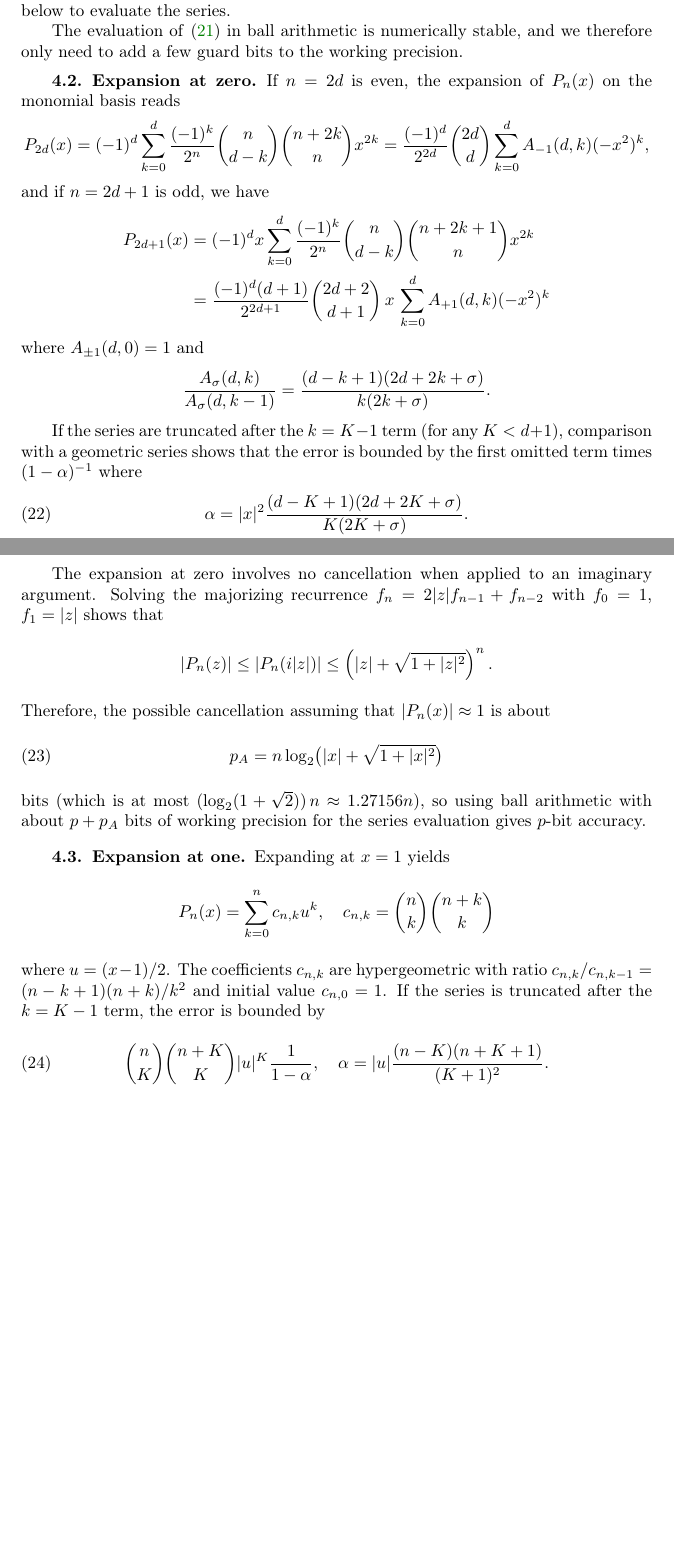
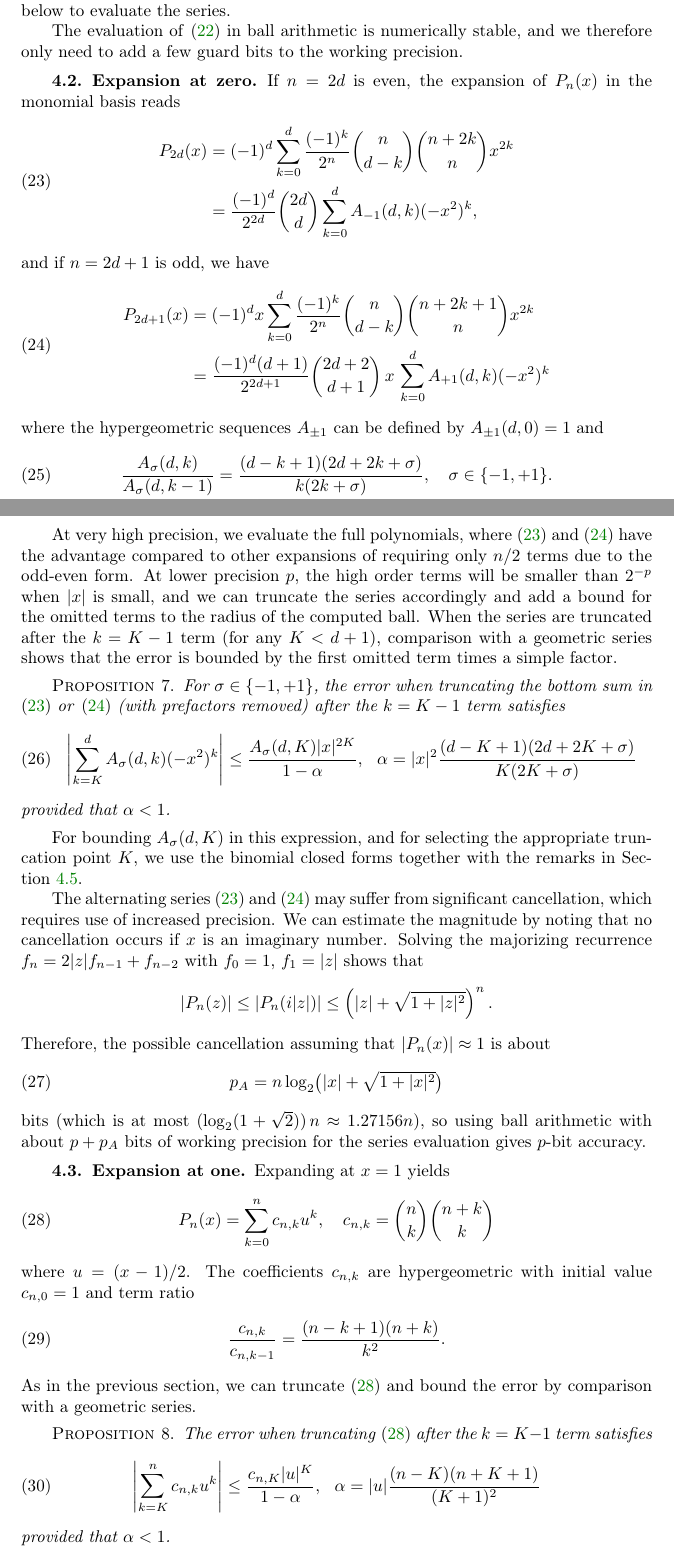
Before and after one commit to fredrik-johansson/legendrepaper, a LaTeX paper (legendre.tex): two parts of pages 9 and 10 of 21, joined at a grey line, cut so that both start at the same text, the shorter picture padded with empty space. Compiled offline with pdfLaTeX.

Commit message:
proposition-ify

```diff
--- a/legendre.tex
+++ b/legendre.tex
@@ -808,29 +812,68 @@ guard bits to the working precision.
 
 \label{sec:series-zero}
 
-If $n = 2d$ is even, the expansion of $P_n(x)$ on the monomial basis
+If $n = 2d$ is even, the expansion of $P_n(x)$ in the monomial basis
 reads
-$$P_{2d}(x) = (-1)^d \sum_{k=0}^d \frac{(-1)^k}{2^n} {n \choose d-k} {n+2k \choose n} x^{2k} = \frac{(-1)^d}{2^{2d}} {2d \choose d} \sum_{k=0}^d A_{-1}(d,k) (-x^2)^k,$$
+\begin{align}
+\label{eq:pzeroseries0}
+\begin{split}
+P_{2d}(x) &= (-1)^d \sum_{k=0}^d \frac{(-1)^k}{2^n} {n \choose d-k} {n+2k \choose n} x^{2k} \\
+&= \frac{(-1)^d}{2^{2d}} {2d \choose d} \sum_{k=0}^d A_{-1}(d,k) (-x^2)^k,
+\end{split}
+\end{align}
 and if $n = 2d+1$ is odd, we have
-\begin{align*}
+\begin{align}
+\label{eq:pzeroseries1}
+\begin{split}
 P_{2d+1}(x) &= (-1)^d x \sum_{k=0}^d \frac{(-1)^k}{2^n} {n \choose d-k} {n+2k+1 \choose n} x^{2k} \\
 &= \frac{(-1)^d (d+1)}{2^{2d+1}} {2d+2 \choose d+1} \,x\, \sum_{k=0}^d A_{+1}(d,k) (-x^2)^k
-\end{align*}
-where $A_{\pm 1}(d,0) = 1$ and
-$$\frac{A_{\sigma}(d,k)}{A_{\sigma}(d,k-1)} = \frac{(d-k+1) (2d+2k+\sigma)}{k (2k+\sigma)}.$$
-
-If the series are truncated after the $k = K - 1$ term
+\end{split}
+\end{align}
+where the hypergeometric sequences $A_{\pm1}$ can be defined by
+$A_{\pm 1}(d,0) = 1$ and
+\begin{equation}
+\label{eq:pzerorec}
+\frac{A_{\sigma}(d,k)}{A_{\sigma}(d,k-1)} = \frac{(d-k+1) (2d+2k+\sigma)}{k (2k+\sigma)}, \quad \sigma \in \{-1,+1\}.
+\end{equation}
+
+At very high precision, we evaluate the full polynomials,
+where \eqref{eq:pzeroseries0} and \eqref{eq:pzeroseries1}
+have the advantage compared to other expansions
+of requiring only $n/2$ terms due to the odd-even form.
+At lower precision $p$, the high order terms will be smaller than
+$2^{-p}$ when $|x|$ is small, and we can truncate the series
+accordingly and add a bound for the omitted terms
+to the radius of the computed ball.
+When the series are truncated after the $k = K - 1$ term
 (for any $K < d + 1$), comparison with a geometric series
 shows that the error is bounded by the first
-omitted term times $(1-\alpha)^{-1}$
-where
+omitted term times a simple factor.
+
+\begin{proposition}
+For $\sigma \in \{-1,+1\}$, the error when truncating
+the bottom sum in
+\eqref{eq:pzeroseries0} or \eqref{eq:pzeroseries1} (with prefactors removed)
+after the $k = K - 1$ term satisfies
 \begin{equation}
 \label{eq:truncerr1}
-\alpha = |x|^2 \frac{(d-K+1)(2d+2K+\sigma)}{K (2K+\sigma)}.
-\end{equation}
-
-The expansion at zero involves no cancellation
-when applied to an imaginary argument.
+\left| \sum_{k=K}^d A_{\sigma}(d,k) (-x^2)^k \right| \le \frac{A_{\sigma}(d,K) |x|^{2K}}{1-\alpha},
+\quad\!\! \alpha = |x|^2 \frac{(d-K+1)(2d+2K+\sigma)}{K (2K+\sigma)}
+\end{equation}
+provided that $\alpha < 1$.
+\end{proposition}
+
+For bounding $A_{\sigma}(d,K)$ in this expression,
+and for selecting the appropriate truncation point $K$,
+we use
+the binomial closed forms together with the remarks
+in Section~\ref{sec:binomial}.
+
+The alternating series \eqref{eq:pzeroseries0} and \eqref{eq:pzeroseries1}
+may suffer from significant cancellation, which requires use of
+increased precision.
+We can estimate the magnitude by
+noting that no cancellation occurs
+if $x$ is an imaginary number.
 Solving the majorizing recurrence $f_n = 2 |z| f_{n-1} + f_{n-2}$ with
 $f_0 = 1$, $f_1 = |z|$ shows that
 \[ |P_n(z)| \le |P_n(i|z|)| \le \left(|z| + \sqrt{1 + |z|^2}\right)^n. \]
@@ -848,19 +891,32 @@ for the series evaluation gives $p$-bit accuracy.
 \label{sec:series-one}
 
 Expanding at $x = 1$ yields
-$$P_n(x) = \sum_{k=0}^n c_{n,k} u^k, \quad c_{n,k} = {n \choose k} {n+k \choose k}$$
+\begin{equation}
+\label{eq:poneseries}
+P_n(x) = \sum_{k=0}^n c_{n,k} u^k, \quad c_{n,k} = {n \choose k} {n+k \choose k}
+\end{equation}
 where $u = (x-1)/2$.
-The coefficients $c_{n,k}$ are hypergeometric with
-ratio $c_{n,k}/c_{n,k-1} = (n-k+1)(n+k)/k^2$
-and initial value $c_{n,0} = 1$.
-If the series is truncated after the $k = K - 1$ term,
-the error is bounded by
+The coefficients $c_{n,k}$ are hypergeometric with initial value $c_{n,0} = 1$
+and term ratio
+\begin{equation}
+\label{eq:poneprec}
+\frac{c_{n,k}}{c_{n,k-1}} = \frac{(n-k+1)(n+k)}{k^2}.
+\end{equation}
+As in the previous section, we can truncate \eqref{eq:poneseries} and
+bound the error by comparison with a geometric series.
+
+\begin{proposition}
+\label{prop:poneseries}
+The error when truncating \eqref{eq:poneseries} after the $k = K - 1$ term satisfies
 \begin{equation}
 \label{eq:truncerr2}
-{n \choose K}{n+K \choose K} |u|^K \frac{1}{1-\alpha}, \quad \alpha = |u| \frac{(n-K)(n+K+1)}{(K+1)^2}.
-\end{equation}
-
-For $u \ge 0$, the series does not suffer from cancellation.
+\left| \sum_{k=K}^n c_{n,k} u^k \right| \le \frac{c_{n,K} |u|^K}{1-\alpha},
+\quad\!\! \alpha = |u| \frac{(n-K)(n+K+1)}{(K+1)^2}
+\end{equation}
+provided that $\alpha < 1$.
+\end{proposition}
+
+For $u \ge 0$, \eqref{eq:poneseries} does not suffer from cancellation.
 For $u < 0$, we can estimate the amount of
 cancellation from the magnitude of $P_n(x')$ where $|u| = (x'-1)/2$.
 For not too large $x' \ge 1$, a very good approximation is
```
Also changed, not shown: legendre.tex (30 more changed lines).
